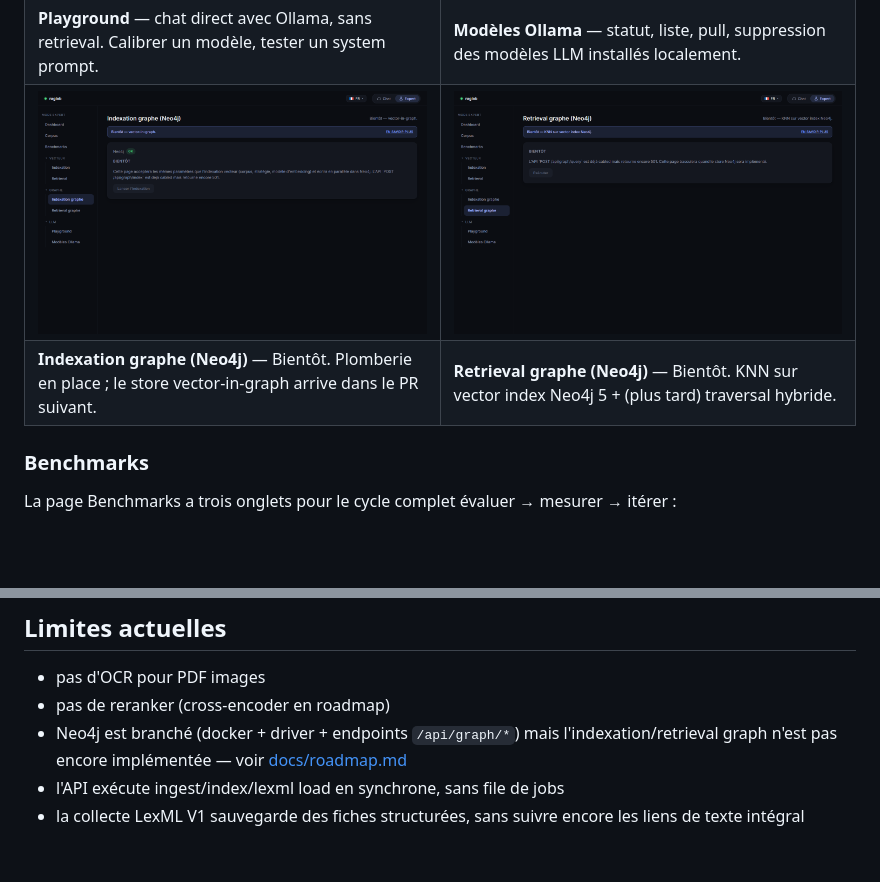
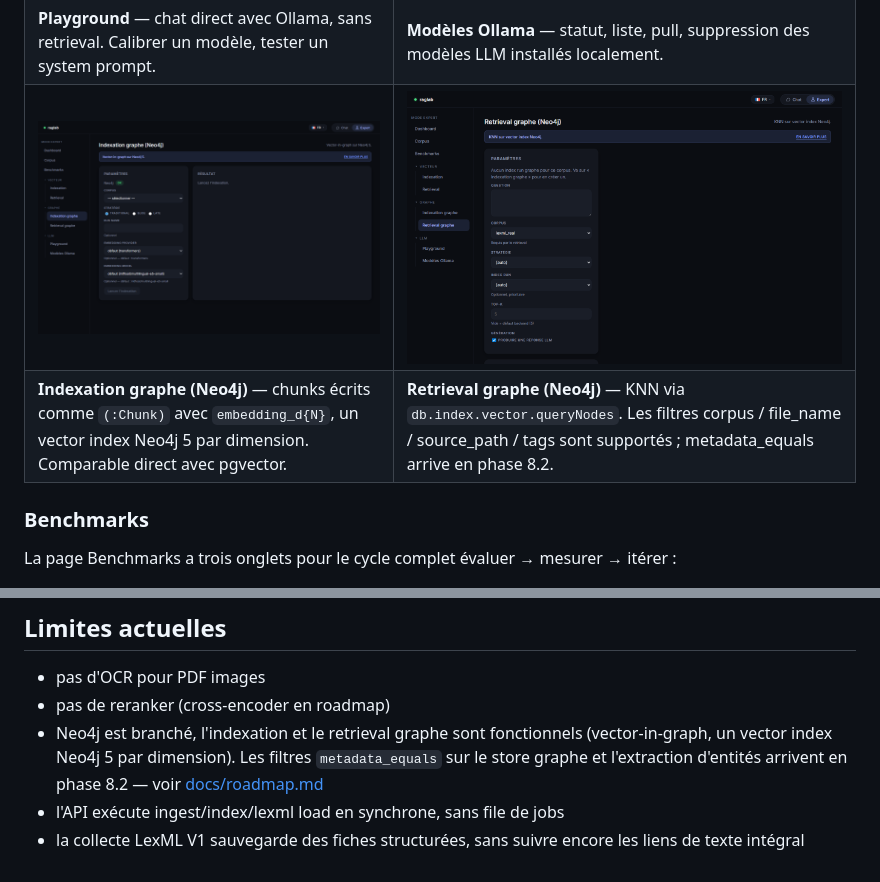
Before and after one commit to VCLME/raglab, a Markdown page: README.md, 2 parts joined by grey strips. GitHub-like rendering; pictures changed too: docs/images/expert-graph-index.png, docs/images/expert-graph-query.png; blank space fills up the shorter version.

```diff
--- a/README.md
+++ b/README.md
@@ -59,8 +59,8 @@ La nav Expert est groupée en trois familles repliables (Vecteur / Graphe / LLM)
 <td><a href="docs/images/expert-graph-query.png"><img src="docs/images/expert-graph-query.png" alt="Retrieval graphe" /></a></td>
 </tr>
 <tr>
-<td><b>Indexation graphe (Neo4j)</b> — Bientôt. Plomberie en place ; le store vector-in-graph arrive dans le PR suivant.</td>
-<td><b>Retrieval graphe (Neo4j)</b> — Bientôt. KNN sur vector index Neo4j 5 + (plus tard) traversal hybride.</td>
+<td><b>Indexation graphe (Neo4j)</b> — chunks écrits comme <code>(:Chunk)</code> avec <code>embedding_d{N}</code>, un vector index Neo4j 5 par dimension. Comparable direct avec pgvector.</td>
+<td><b>Retrieval graphe (Neo4j)</b> — KNN via <code>db.index.vector.queryNodes</code>. Les filtres corpus / file_name / source_path / tags sont supportés ; metadata_equals arrive en phase 8.2.</td>
 </tr>
 </table>
 
@@ -170,6 +170,6 @@ Gain observé sur RTX 3070 Ti Laptop avec `qwen2.5:7b` Q4 : **~10.7 tok/s CPU
 
 - pas d'OCR pour PDF images
 - pas de reranker (cross-encoder en roadmap)
-- Neo4j est branché (docker + driver + endpoints `/api/graph/*`) mais l'indexation/retrieval graph n'est pas encore implémentée — voir [docs/roadmap.md](docs/roadmap.md)
+- Neo4j est branché, l'indexation et le retrieval graphe sont fonctionnels (vector-in-graph, un vector index Neo4j 5 par dimension). Les filtres `metadata_equals` sur le store graphe et l'extraction d'entités arrivent en phase 8.2 — voir [docs/roadmap.md](docs/roadmap.md)
 - l'API exécute ingest/index/lexml load en synchrone, sans file de jobs
 - la collecte LexML V1 sauvegarde des fiches structurées, sans suivre encore les liens de texte intégral
```
Also changed, not shown: docs/roadmap.md (+8 -6 lines), docs/images/chat-welcome.png, docs/images/expert-dashboard.png, docs/images/expert-retrieval.png.
